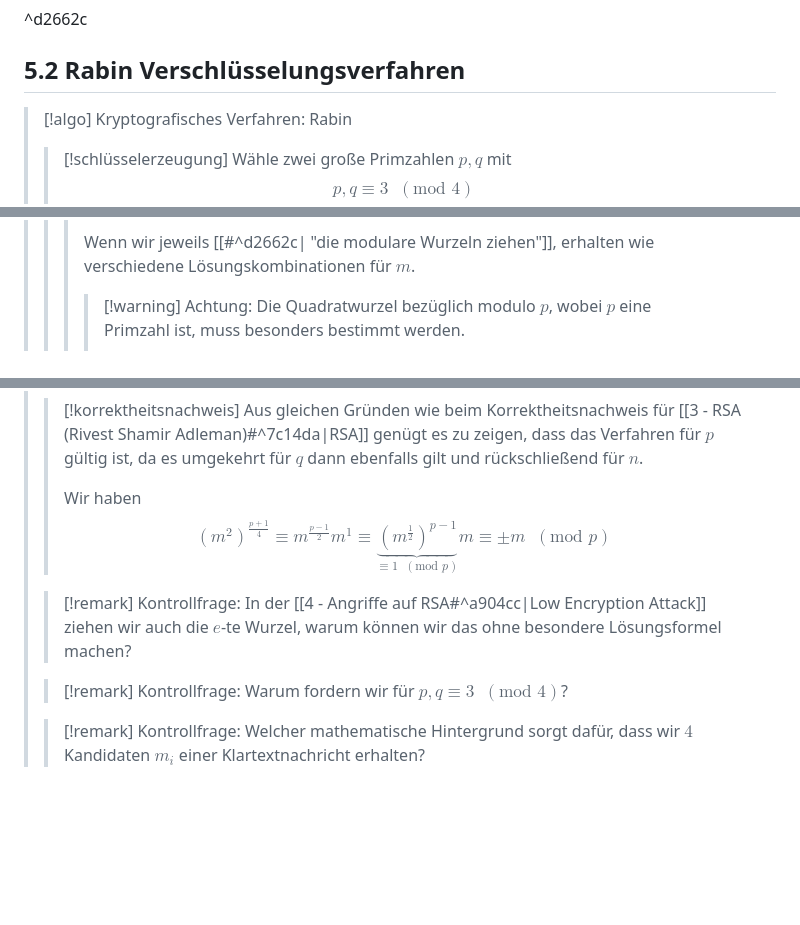
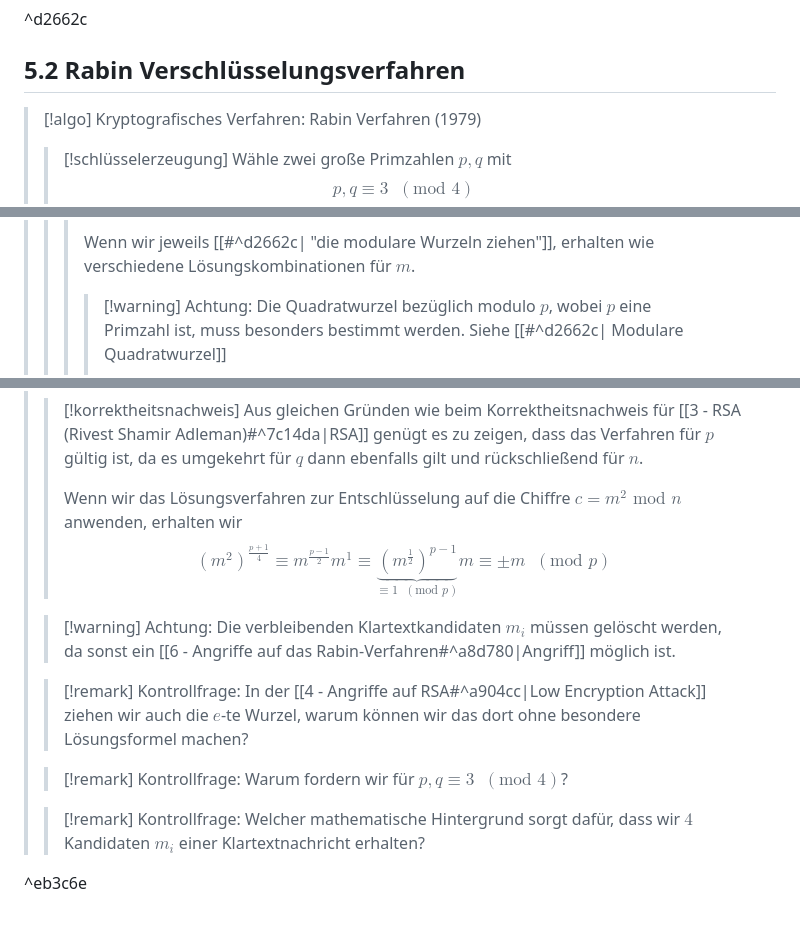
Before and after one commit to lvlanson/phd_notes, a Markdown page: Lehre/Kryptologie/5 - Rabin Verfahren.md, 3 parts joined by grey strips. Drawn GitHub-style; blank space fills up the shorter version.

```diff
--- a/Lehre/Kryptologie/5 - Rabin Verfahren.md
+++ b/Lehre/Kryptologie/5 - Rabin Verfahren.md
@@ -30,7 +30,7 @@
 
 ## 5.2 Rabin Verschlüsselungsverfahren
 
->[!algo] Kryptografisches Verfahren: Rabin
+>[!algo] Kryptografisches Verfahren: Rabin Verfahren (1979)
 >>[!schlüsselerzeugung]
 >> Wähle zwei große Primzahlen $p,q$ mit
 >> $$p,q \equiv 3 \;\;(\text{mod } 4)$$
@@ -63,7 +63,7 @@
 >>> m^2 &\equiv c_{q}^2 &&\;\;(\text{mod } q) \\
 >>>\end{align}$$
 >>>Wenn wir jeweils [[#^d2662c| "die modulare Wurzeln ziehen"]], erhalten wie verschiedene Lösungskombinationen für $m$.
->>>>[!warning] Achtung: Die Quadratwurzel bezüglich modulo $p$, wobei $p$ eine Primzahl ist, muss besonders bestimmt werden.
+>>>>[!warning] Achtung: Die Quadratwurzel bezüglich modulo $p$, wobei $p$ eine Primzahl ist, muss besonders bestimmt werden. Siehe [[#^d2662c| Modulare Quadratwurzel]]
 >>>$$\begin{align}
 >>>m_{1} &= c_{p} &&\;\;(\text{mod } p) &\land&&m_{1}=c_{q} &&\;\;(\text{mod } q) \tag{M-GLS 1}\\
 >>>m_{2} &= c_{p} &&\;\;(\text{mod } p) &\land&&m_{2}=-c_{q} &&\;\;(\text{mod } q) \tag{M-GLS 2}\\
@@ -77,12 +77,16 @@
 >>[!korrektheitsnachweis]
 >>Aus gleichen Gründen wie beim Korrektheitsnachweis für [[3 - RSA (Rivest Shamir Adleman)#^7c14da|RSA]] genügt es zu zeigen, dass das Verfahren für $p$ gültig ist, da es umgekehrt für $q$ dann ebenfalls gilt und rückschließend für $n$.
 >>
->>Wir haben
+>>Wenn wir das Lösungsverfahren zur Entschlüsselung auf die Chiffre $c=m^2 \text{ mod }n$ anwenden, erhalten wir
 >>$$(m^{2})^{\frac{p+1}{4}} \equiv m^{\frac{p-1}{2}}m^1 \equiv \underbrace{ \left( m^{\frac{1}{2}} \right)^{p-1} }_{ \equiv 1 \;\;(\text{mod } p) }m \equiv \pm m \;\;(\text{mod } p) \tag*{$\square$}$$
 >
->>[!remark] Kontrollfrage: In der [[4 - Angriffe auf RSA#^a904cc|Low Encryption Attack]] ziehen wir auch die $e$-te Wurzel, warum können wir das ohne besondere Lösungsformel machen?
+>>[!warning] Achtung: Die verbleibenden Klartextkandidaten $m_{i}$ müssen gelöscht werden, da sonst ein [[6 - Angriffe auf das Rabin-Verfahren#^a8d780|Angriff]] möglich ist.
+>
+>>[!remark] Kontrollfrage: In der [[4 - Angriffe auf RSA#^a904cc|Low Encryption Attack]] ziehen wir auch die $e$-te Wurzel, warum können wir das dort ohne besondere Lösungsformel machen?
 >
 >>[!remark] Kontrollfrage: Warum fordern wir für $p,q \equiv 3 \;\;(\text{mod } 4)$?
 >
 >>[!remark] Kontrollfrage: Welcher mathematische Hintergrund sorgt dafür, dass wir $4$ Kandidaten $m_{i}$ einer Klartextnachricht erhalten?
 >
+
+^eb3c6e
```
Also changed, not shown: Lehre/Kryptologie/6 - Angriffe auf das Rabin-Verfahren.md (added, +42 -0 lines).
